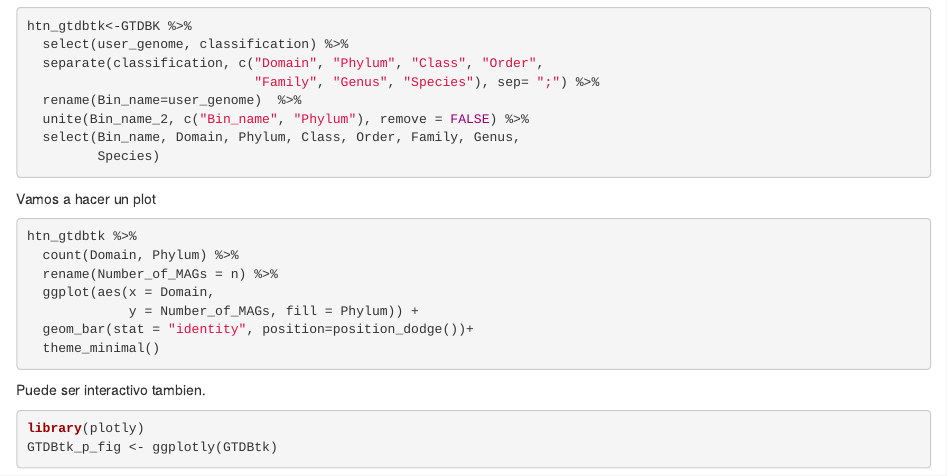
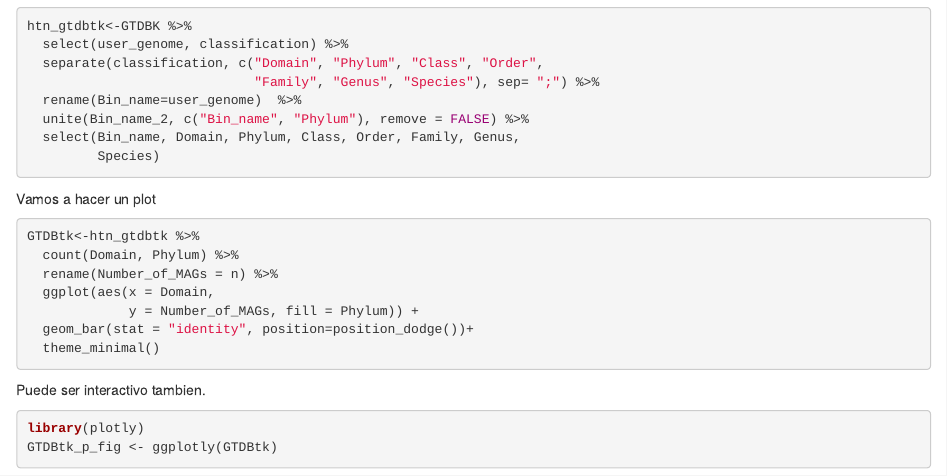
Before and after one commit to mirnavazquez/CDSB_2022, an R Markdown document (Rmarkdown/TIBs-CDSB-Taxonomia_GTDBTK.Rmd): the page in a window 1100 px wide, from 800 px down. Rendered offline with R 4.5, knitr and Pandoc, with nearby package versions.

Commit message:
plot y todo

````diff
--- a/Rmarkdown/TIBs-CDSB-Taxonomia_GTDBTK.Rmd
+++ b/Rmarkdown/TIBs-CDSB-Taxonomia_GTDBTK.Rmd
@@ -63,7 +63,7 @@ htn_gtdbtk<-GTDBK %>%
 Vamos a hacer un plot
 
 ```{r, eval=FALSE}
-htn_gtdbtk %>%
+GTDBtk<-htn_gtdbtk %>%
   count(Domain, Phylum) %>%
   rename(Number_of_MAGs = n) %>%
   ggplot(aes(x = Domain,
````
